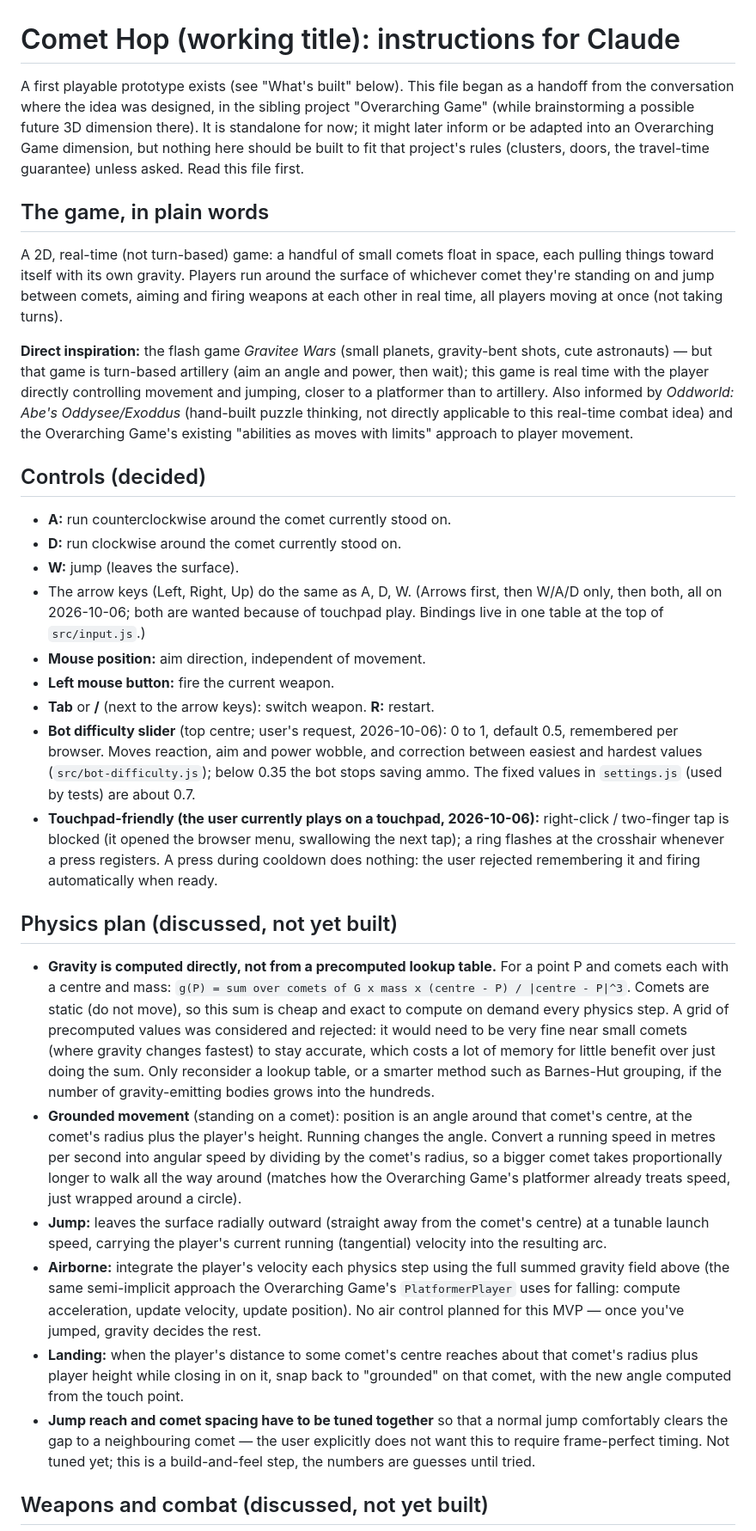
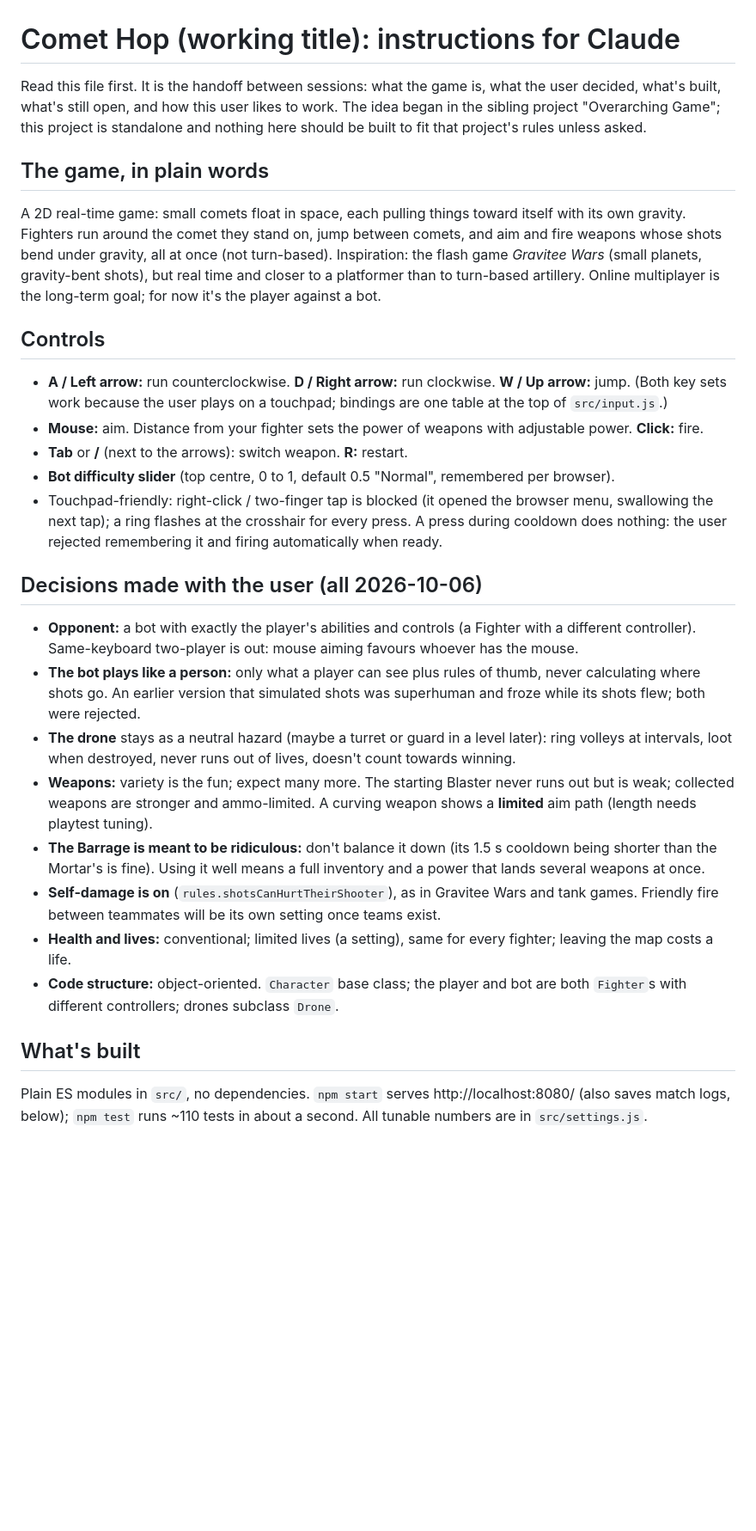
Before and after one commit to zjwilde/Comet-Hop, a Markdown page: CLAUDE.md, the part around one of its changes. Shown at 86% size. GitHub-like rendering; blank space fills up the shorter version.

```diff
--- a/CLAUDE.md
+++ b/CLAUDE.md
@@ -1,61 +1,48 @@
 # Comet Hop (working title): instructions for Claude
 
-A first playable prototype exists (see "What's built" below). This file began as a handoff from the conversation where the idea was designed, in the sibling project
-"Overarching Game" (while brainstorming a possible future 3D dimension there). It is standalone for now; it might later
-inform or be adapted into an Overarching Game dimension, but nothing here should be built to fit that project's rules
-(clusters, doors, the travel-time guarantee) unless asked. Read this file first.
+Read this file first. It is the handoff between sessions: what the game is, what the user decided, what's built, what's
+still open, and how this user likes to work. The idea began in the sibling project "Overarching Game"; this project is
+standalone and nothing here should be built to fit that project's rules unless asked.
 
 ## The game, in plain words
 
-A 2D, real-time (not turn-based) game: a handful of small comets float in space, each pulling things toward itself with
-its own gravity. Players run around the surface of whichever comet they're standing on and jump between comets, aiming
-and firing weapons at each other in real time, all players moving at once (not taking turns).
+A 2D real-time game: small comets float in space, each pulling things toward itself with its own gravity. Fighters run
+around the comet they stand on, jump between comets, and aim and fire weapons whose shots bend under gravity, all at
+once (not turn-based). Inspiration: the flash game *Gravitee Wars* (small planets, gravity-bent shots), but real time
+and closer to a platformer than to turn-based artillery. Online multiplayer is the long-term goal; for now it's the
+player against a bot.
 
-**Direct inspiration:** the flash game *Gravitee Wars* (small planets, gravity-bent shots, cute astronauts) — but that
-game is turn-based artillery (aim an angle and power, then wait); this game is real time with the player directly
-controlling movement and jumping, closer to a platformer than to artillery. Also informed by *Oddworld: Abe's
-Oddysee/Exoddus* (hand-built puzzle thinking, not directly applicable to this real-time combat idea) and the Overarching
-Game's existing "abilities as moves with limits" approach to player movement.
+## Controls
 
-## Controls (decided)
+- **A / Left arrow:** run counterclockwise. **D / Right arrow:** run clockwise. **W / Up arrow:** jump. (Both key sets
+  work because the user plays on a touchpad; bindings are one table at the top of `src/input.js`.)
+- **Mouse:** aim. Distance from your fighter sets the power of weapons with adjustable power. **Click:** fire.
+- **Tab** or **/** (next to the arrows): switch weapon. **R:** restart.
+- **Bot difficulty slider** (top centre, 0 to 1, default 0.5 "Normal", remembered per browser).
+- Touchpad-friendly: right-click / two-finger tap is blocked (it opened the browser menu, swallowing the next tap); a
+  ring flashes at the crosshair for every press. A press during cooldown does nothing: the user rejected remembering
+  it and firing automatically when ready.
 
-- **A:** run counterclockwise around the comet currently stood on.
-- **D:** run clockwise around the comet currently stood on.
-- **W:** jump (leaves the surface).
-- The arrow keys (Left, Right, Up) do the same as A, D, W. (Arrows first, then W/A/D only, then both, all on
-  2026-10-06; both are wanted because of touchpad play. Bindings live in one table at the top of `src/input.js`.)
-- **Mouse position:** aim direction, independent of movement.
-- **Left mouse button:** fire the current weapon.
-- **Tab** or **/** (next to the arrow keys): switch weapon. **R:** restart.
-- **Bot difficulty slider** (top centre; user's request, 2026-10-06): 0 to 1, default 0.5, remembered per browser.
-  Moves reaction, aim and power wobble, and correction between easiest and hardest values (`src/bot-difficulty.js`);
-  below 0.35 the bot stops saving ammo. The fixed values in `settings.js` (used by tests) are about 0.7.
-- **Touchpad-friendly (the user currently plays on a touchpad, 2026-10-06):** right-click / two-finger tap is blocked
-  (it opened the browser menu, swallowing the next tap); a ring flashes at the crosshair whenever a press registers. A
-  press during cooldown does nothing: the user rejected remembering it and firing automatically when ready.
+## Decisions made with the user (all 2026-10-06)
 
-## Physics plan (discussed, not yet built)
+- **Opponent:** a bot with exactly the player's abilities and controls (a Fighter with a different controller).
+  Same-keyboard two-player is out: mouse aiming favours whoever has the mouse.
+- **The bot plays like a person:** only what a player can see plus rules of thumb, never calculating where shots go.
+  An earlier version that simulated shots was superhuman and froze while its shots flew; both were rejected.
+- **The drone** stays as a neutral hazard (maybe a turret or guard in a level later): ring volleys at intervals, loot
+  when destroyed, never runs out of lives, doesn't count towards winning.
+- **Weapons:** variety is the fun; expect many more. The starting Blaster never runs out but is weak; collected weapons
+  are stronger and ammo-limited. A curving weapon shows a **limited** aim path (length needs playtest tuning).
+- **The Barrage is meant to be ridiculous:** don't balance it down (its 1.5 s cooldown being shorter than the Mortar's
+  is fine). Using it well means a full inventory and a power that lands several weapons at once.
+- **Self-damage is on** (`rules.shotsCanHurtTheirShooter`), as in Gravitee Wars and tank games. Friendly fire between
+  teammates will be its own setting once teams exist.
+- **Health and lives:** conventional; limited lives (a setting), same for every fighter; leaving the map costs a life.
+- **Code structure:** object-oriented. `Character` base class; the player and bot are both `Fighter`s with different
+  controllers; drones subclass `Drone`.
 
-- **Gravity is computed directly, not from a precomputed lookup table.** For a point P and comets each with a centre and
-  mass: `g(P) = sum over comets of G x mass x (centre - P) / |centre - P|^3`. Comets are static (do not move), so this
-  sum is cheap and exact to compute on demand every physics step. A grid of precomputed values was considered and
-  rejected: it would need to be very fine near small comets (where gravity changes fastest) to stay accurate, which costs
-  a lot of memory for little benefit over just doing the sum. Only reconsider a lookup table, or a smarter method such as
-  Barnes-Hut grouping, if the number of gravity-emitting bodies grows into the hundreds.
-- **Grounded movement** (standing on a comet): position is an angle around that comet's centre, at the comet's radius
-  plus the player's height. Running changes the angle. Convert a running speed in metres per second into angular speed
-  by dividing by the comet's radius, so a bigger comet takes proportionally longer to walk all the way around (matches
-  how the Overarching Game's platformer already treats speed, just wrapped around a circle).
-- **Jump:** leaves the surface radially outward (straight away from the comet's centre) at a tunable launch speed,
-  carrying the player's current running (tangential) velocity into the resulting arc.
-- **Airborne:** integrate the player's velocity each physics step using the full summed gravity field above (the same
-  semi-implicit approach the Overarching Game's `PlatformerPlayer` uses for falling: compute acceleration, update
-  velocity, update position). No air control planned for this MVP — once you've jumped, gravity decides the rest.
-- **Landing:** when the player's distance to some comet's centre reaches about that comet's radius plus player height
-  while closing in on it, snap back to "grounded" on that comet, with the new angle computed from the touch point.
-- **Jump reach and comet spacing have to be tuned together** so that a normal jump comfortably clears the gap to a
-  neighbouring comet — the user explicitly does not want this to require frame-perfect timing. Not tuned yet; this is a
-  build-and-feel step, the numbers are guesses until tried.
+## What's built
 
-## Weapons and combat (discussed, not yet built)
+Plain ES modules in `src/`, no dependencies. `npm start` serves http://localhost:8080/ (also saves match logs, below);
+`npm test` runs ~110 tests in about a second. All tunable numbers are in `src/settings.js`.
 
```
Also changed, not shown: other parts of CLAUDE.md (+91 -105 lines).
